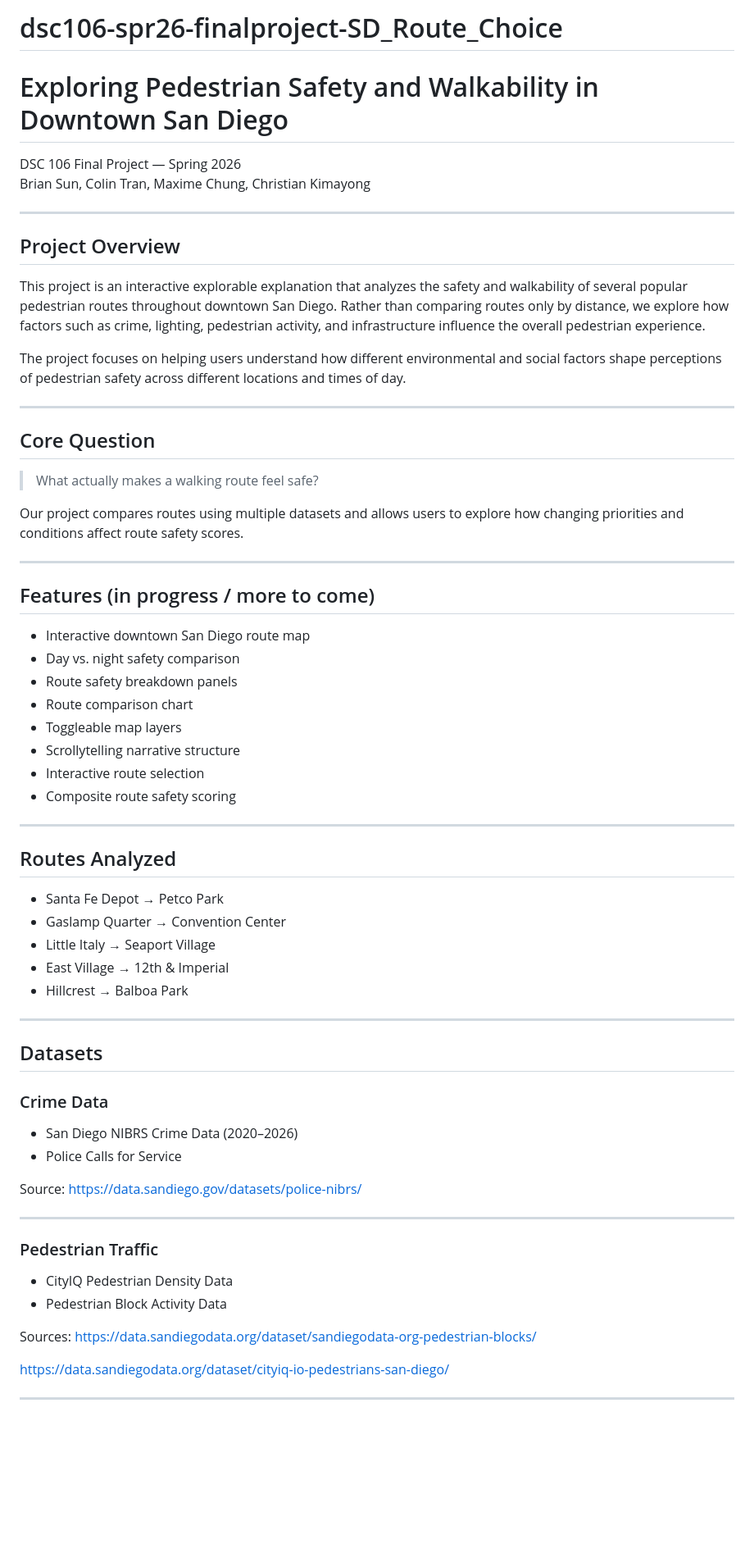
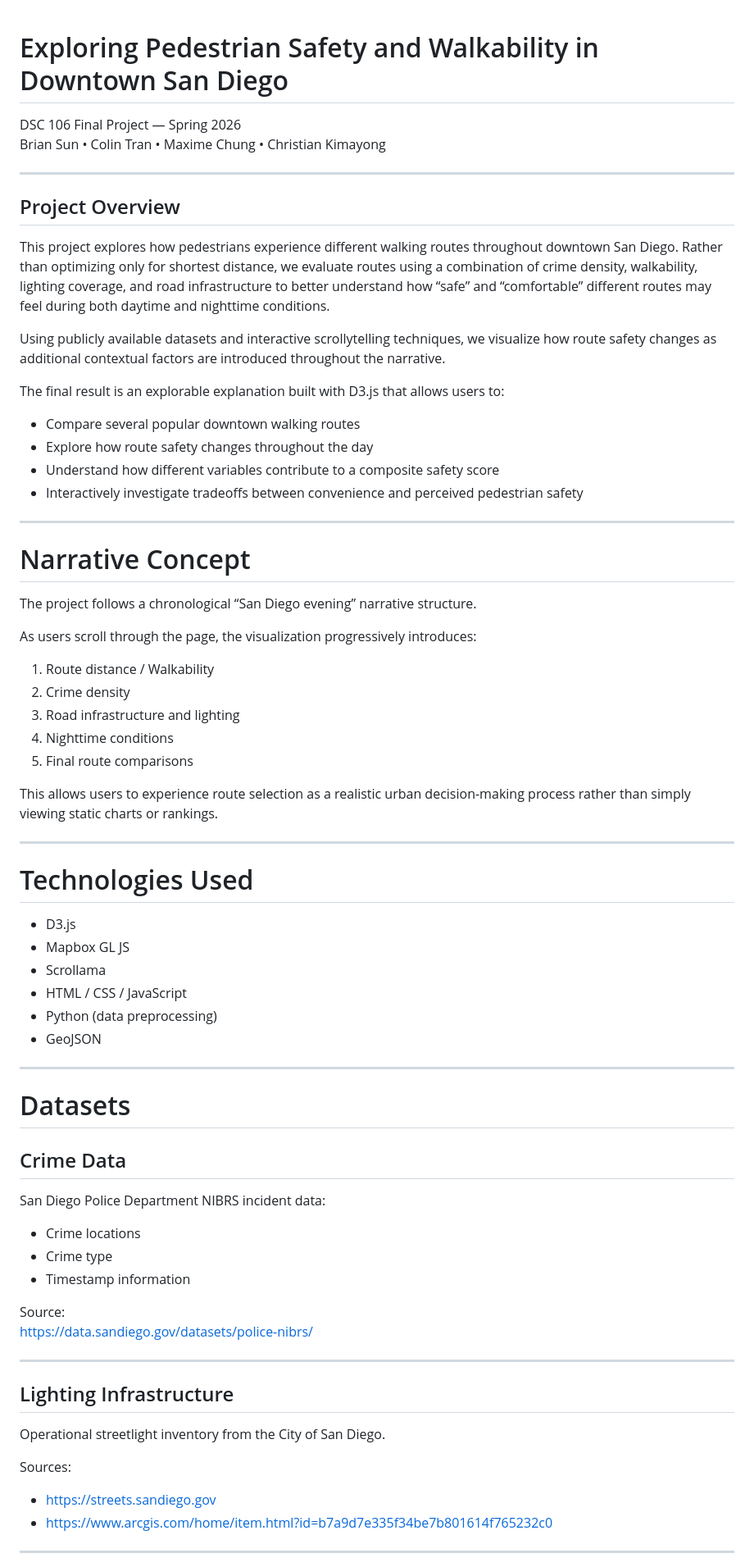
Before and after one commit to Colin-Tran/dsc106-spr26-finalproject-SD_Route_Choice, a Markdown page: README.md, the part around one of its changes. Shown at 82% size. Drawn GitHub-style; blank space fills up the shorter version.

```diff
--- a/README.md
+++ b/README.md
@@ -1,70 +1,73 @@
-# dsc106-spr26-finalproject-SD_Route_Choice
-
 # Exploring Pedestrian Safety and Walkability in Downtown San Diego
 
 DSC 106 Final Project — Spring 2026
-Brian Sun, Colin Tran, Maxime Chung, Christian Kimayong
+Brian Sun • Colin Tran • Maxime Chung • Christian Kimayong
 
 ---
 
 ## Project Overview
 
-This project is an interactive explorable explanation that analyzes the safety and walkability of several popular pedestrian routes throughout downtown San Diego. Rather than comparing routes only by distance, we explore how factors such as crime, lighting, pedestrian activity, and infrastructure influence the overall pedestrian experience.
+This project explores how pedestrians experience different walking routes throughout downtown San Diego. Rather than optimizing only for shortest distance, we evaluate routes using a combination of crime density, walkability, lighting coverage, and road infrastructure to better understand how “safe” and “comfortable” different routes may feel during both daytime and nighttime conditions.
 
-The project focuses on helping users understand how different environmental and social factors shape perceptions of pedestrian safety across different locations and times of day.
+Using publicly available datasets and interactive scrollytelling techniques, we visualize how route safety changes as additional contextual factors are introduced throughout the narrative.
+
+The final result is an explorable explanation built with D3.js that allows users to:
+
+- Compare several popular downtown walking routes
+- Explore how route safety changes throughout the day
+- Understand how different variables contribute to a composite safety score
+- Interactively investigate tradeoffs between convenience and perceived pedestrian safety
 
 ---
 
-## Core Question
+# Narrative Concept
 
-> What actually makes a walking route feel safe?
+The project follows a chronological “San Diego evening” narrative structure.
 
-Our project compares routes using multiple datasets and allows users to explore how changing priorities and conditions affect route safety scores.
+As users scroll through the page, the visualization progressively introduces:
+
+1. Route distance / Walkability
+2. Crime density
+3. Road infrastructure and lighting
+4. Nighttime conditions
+5. Final route comparisons
+
+This allows users to experience route selection as a realistic urban decision-making process rather than simply viewing static charts or rankings.
 
 ---
 
-## Features (in progress / more to come)
+# Technologies Used
 
-- Interactive downtown San Diego route map
-- Day vs. night safety comparison
-- Route safety breakdown panels
-- Route comparison chart
-- Toggleable map layers
-- Scrollytelling narrative structure
-- Interactive route selection
-- Composite route safety scoring
+- D3.js
+- Mapbox GL JS
+- Scrollama
+- HTML / CSS / JavaScript
+- Python (data preprocessing)
+- GeoJSON
 
 ---
 
-## Routes Analyzed
+# Datasets
 
-- Santa Fe Depot → Petco Park
-- Gaslamp Quarter → Convention Center
-- Little Italy → Seaport Village
-- East Village → 12th & Imperial
-- Hillcrest → Balboa Park
+## Crime Data
 
----
-
-## Datasets
-
-### Crime Data
-- San Diego NIBRS Crime Data (2020–2026)
-- Police Calls for Service
+San Diego Police Department NIBRS incident data:
+- Crime locations
+- Crime type
+- Timestamp information
 
 Source:
 https://data.sandiego.gov/datasets/police-nibrs/
 
 ---
 
-### Pedestrian Traffic
-- CityIQ Pedestrian Density Data
-- Pedestrian Block Activity Data
+## Lighting Infrastructure
+
+Operational streetlight inventory from the City of San Diego.
 
 Sources:
-https://data.sandiegodata.org/dataset/sandiegodata-org-pedestrian-blocks/
-
-https://data.sandiegodata.org/dataset/cityiq-io-pedestrians-san-diego/
+- https://streets.sandiego.gov
+- https://www.arcgis.com/home/item.html?id=b7a9d7e335f34be7b801614f765232c0
 
 ---
 
```
Also changed, not shown: other parts of README.md (+65 -54 lines).
